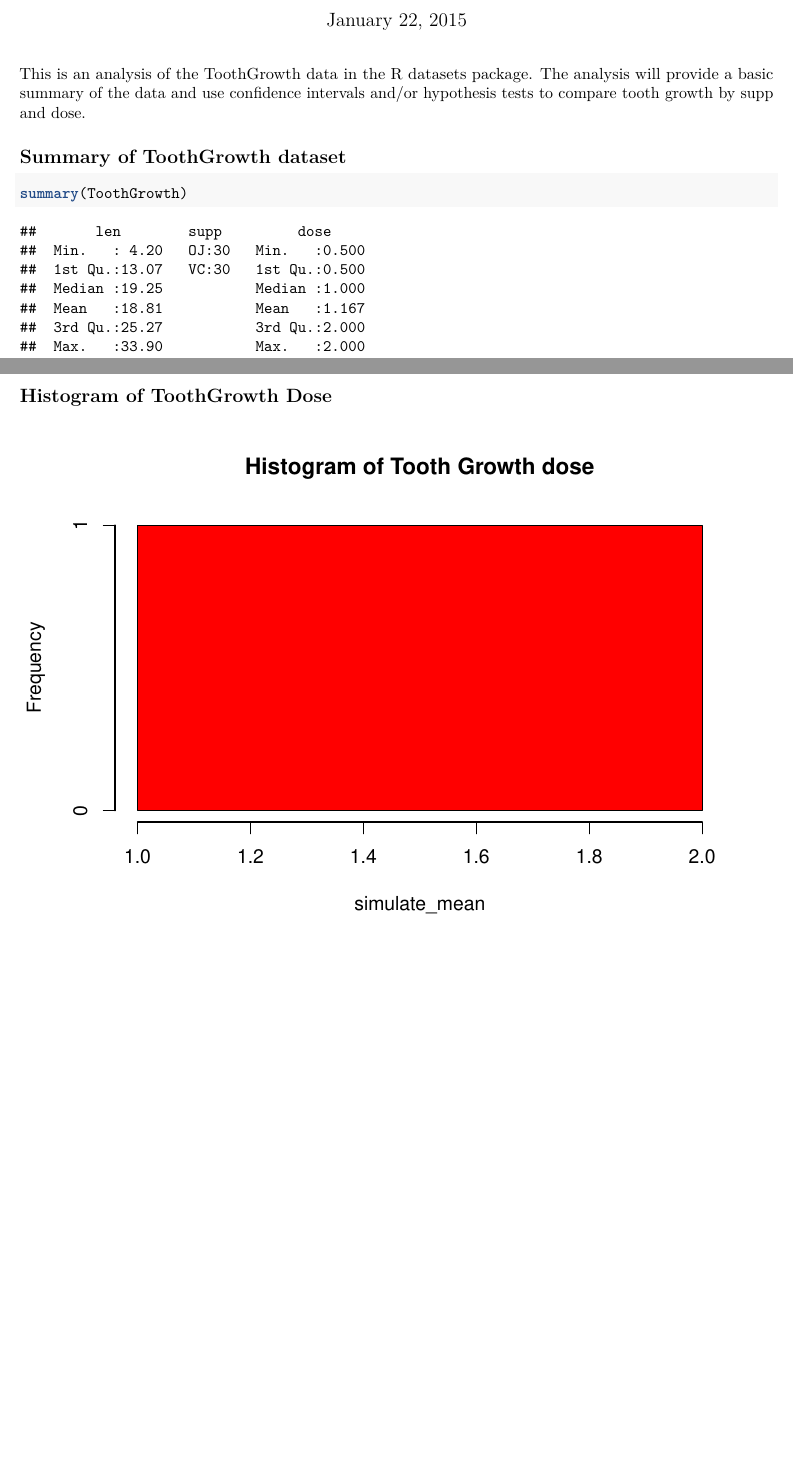
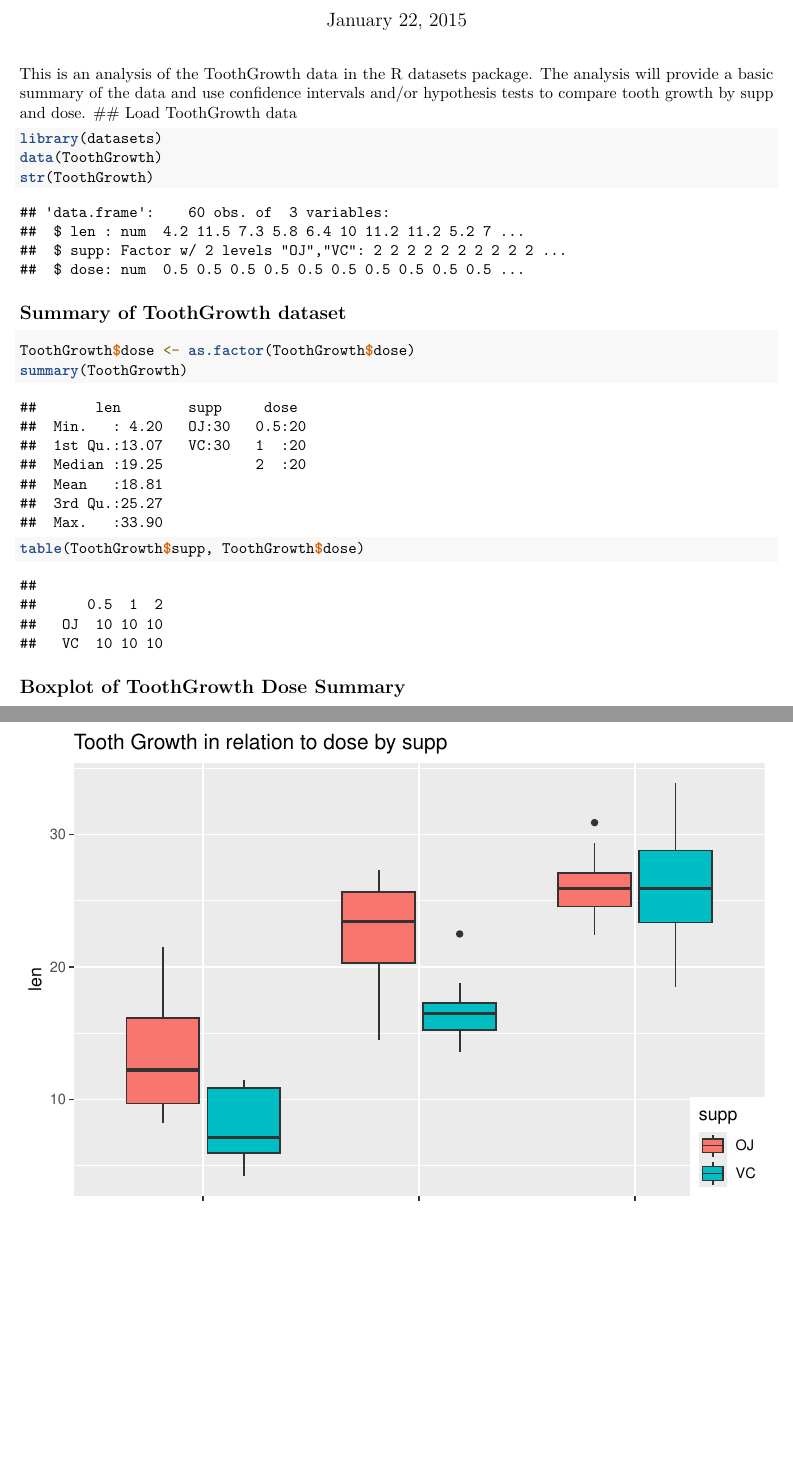
Before and after one commit to edamiee/Statistical-Inference, an R Markdown document (Statistical_Inference_pt2.Rmd): two parts of pages 1 and 2 of 2, joined at a grey line, cut so that both start at the same text, the shorter picture padded with empty space. Rendered offline with R 4.5, knitr and Pandoc, then LaTeX, with nearby package versions.

Commit message:
Updated 1-23-2015
Updated project 2

````diff
--- a/Statistical_Inference_pt2.Rmd
+++ b/Statistical_Inference_pt2.Rmd
@@ -4,17 +4,34 @@ author: "Damien Edwards"
 date: "January 22, 2015"
 output: pdf_document
 ---
-
 This is an analysis of the ToothGrowth data in the R datasets package. The analysis will provide a basic summary of the data and use confidence intervals and/or hypothesis tests to compare tooth growth by supp and dose.
-
+## Load ToothGrowth data
+```{r}
+library(datasets)
+data(ToothGrowth)
+str(ToothGrowth)
+```
 ## Summary of ToothGrowth dataset
-
 ```{r}
+ToothGrowth$dose <- as.factor(ToothGrowth$dose)
 summary(ToothGrowth)
+table(ToothGrowth$supp, ToothGrowth$dose)
 ```
 
-## Histogram of ToothGrowth Dose
+## Boxplot of ToothGrowth Dose Summary
 ```{r, echo=FALSE}
-simulate_mean<- mean(ToothGrowth$dose)
-hist(simulate_mean, col = "red", main="Histogram of Tooth Growth dose")
+library(ggplot2)
+data(ToothGrowth)
+df<- data.frame(ToothGrowth)
+ggplot(df,aes(x=factor(dose), y=len, fill=supp)) +
+  geom_boxplot() +
+  theme(legend.position=c(1,0), legend.justification=c(1,0))+
+  ggtitle("Tooth Growth in relation to dose by supp")
+
+
+
+
+
+
+
 ```
````
Also changed, not shown: Statistical_Inference_pt1.pdf, Statistical_Inference_pt2.pdf.
